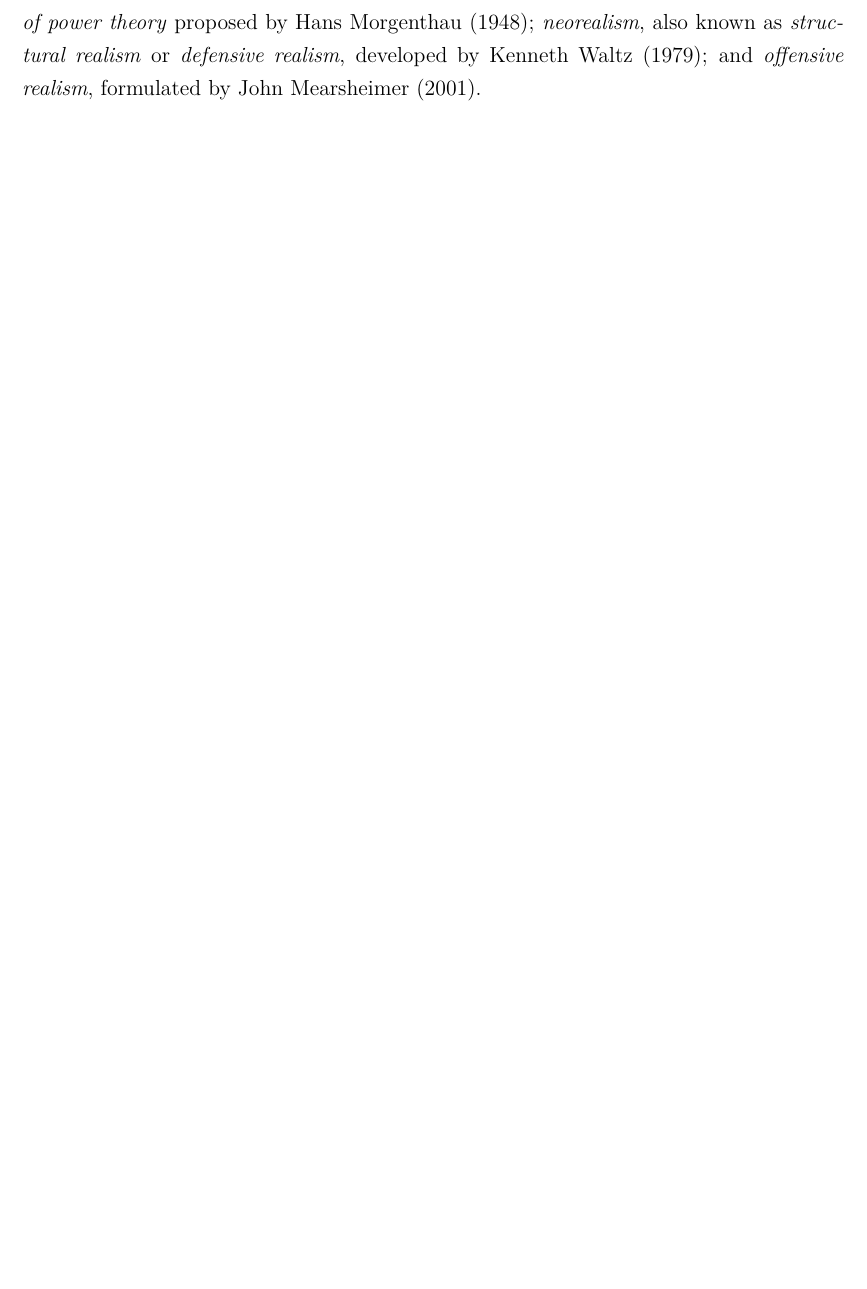
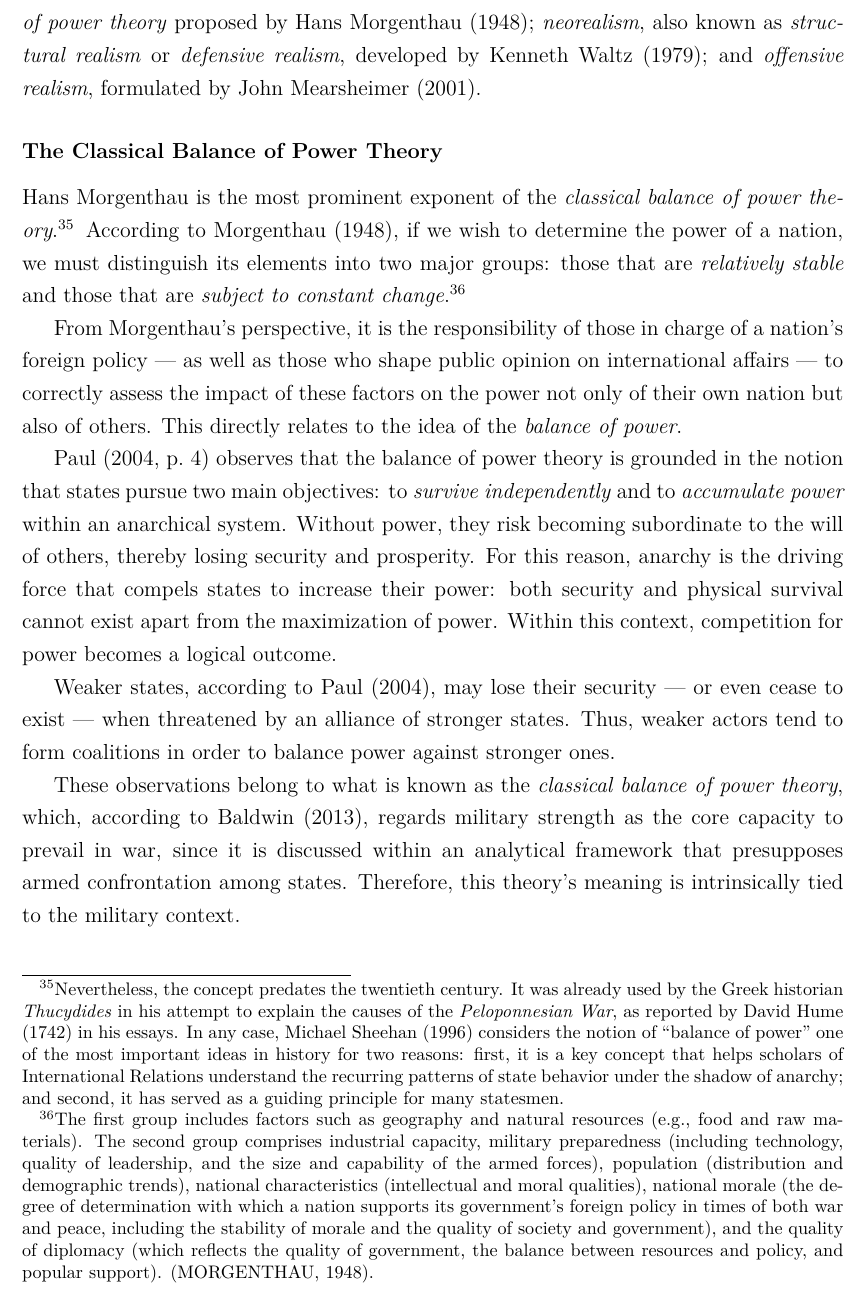
Before and after one commit to barbaracalderon/power-thesis, a LaTeX thesis (main.tex, which reads chapters/chapter2.tex): part of page 42 of 42, cut so that both start at the same text, the shorter picture padded with empty space. Compiled offline with pdfLaTeX.

Commit message:
docs(theoretical-framework): classical balance of power

```diff
--- a/chapters/chapter2.tex
+++ b/chapters/chapter2.tex
@@ -45,3 +45,16 @@ The ``national elements of power'' approach conceives power in terms of \textit{
 This notion of power as property is embedded within theoretical currents that discuss the \textit{balance of power} (Ibid., p.~281). According to Wright (1965), the term ``balance of power'' embodies the idea that changes resulting from relational political power can be \textit{observed and measured} in practice---in other words, power is a resource that can be quantified. This is consistent with the concept of \textit{possession}, \textit{ownership}, or \textit{control}, which lies at the core of the ``national elements of power'' approach.\footnote{The term ``balance of power'' is widely debated in the IR literature, as different authors argue that it is excessively broad (Pollard, 1923; Sheehan, 1996; Baldwin, 2013). Baldwin (2013) points out that Morgenthau himself admitted using the term to convey four different meanings.}
 
 There are three theoretical currents that adopt this perspective: the \textit{classical balance of power theory} proposed by Hans Morgenthau (1948); \textit{neorealism}, also known as \textit{structural realism} or \textit{defensive realism}, developed by Kenneth Waltz (1979); and \textit{offensive realism}, formulated by John Mearsheimer (2001).
+
+
+\subsubsection{The Classical Balance of Power Theory}
+
+Hans Morgenthau is the most prominent exponent of the \textit{classical balance of power theory}.\footnote{Nevertheless, the concept predates the twentieth century. It was already used by the Greek historian \textit{Thucydides} in his attempt to explain the causes of the \textit{Peloponnesian War}, as reported by David Hume (1742) in his essays. In any case, Michael Sheehan (1996) considers the notion of ``balance of power'' one of the most important ideas in history for two reasons: first, it is a key concept that helps scholars of International Relations understand the recurring patterns of state behavior under the shadow of anarchy; and second, it has served as a guiding principle for many statesmen.} According to Morgenthau (1948), if we wish to determine the power of a nation, we must distinguish its elements into two major groups: those that are \textit{relatively stable} and those that are \textit{subject to constant change}.\footnote{The first group includes factors such as geography and natural resources (e.g., food and raw materials). The second group comprises industrial capacity, military preparedness (including technology, quality of leadership, and the size and capability of the armed forces), population (distribution and demographic trends), national characteristics (intellectual and moral qualities), national morale (the degree of determination with which a nation supports its government’s foreign policy in times of both war and peace, including the stability of morale and the quality of society and government), and the quality of diplomacy (which reflects the quality of government, the balance between resources and policy, and popular support). (MORGENTHAU, 1948).}
+
+From Morgenthau’s perspective, it is the responsibility of those in charge of a nation’s foreign policy --- as well as those who shape public opinion on international affairs --- to correctly assess the impact of these factors on the power not only of their own nation but also of others. This directly relates to the idea of the \textit{balance of power}.
+
+Paul (2004, p.~4) observes that the balance of power theory is grounded in the notion that states pursue two main objectives: to \textit{survive independently} and to \textit{accumulate power} within an anarchical system. Without power, they risk becoming subordinate to the will of others, thereby losing security and prosperity. For this reason, anarchy is the driving force that compels states to increase their power: both security and physical survival cannot exist apart from the maximization of power. Within this context, competition for power becomes a logical outcome.
+
+Weaker states, according to Paul (2004), may lose their security --- or even cease to exist --- when threatened by an alliance of stronger states. Thus, weaker actors tend to form coalitions in order to balance power against stronger ones.
+
+These observations belong to what is known as the \textit{classical balance of power theory}, which, according to Baldwin (2013), regards military strength as the core capacity to prevail in war, since it is discussed within an analytical framework that presupposes armed confrontation among states. Therefore, this theory’s meaning is intrinsically tied to the military context.
```
